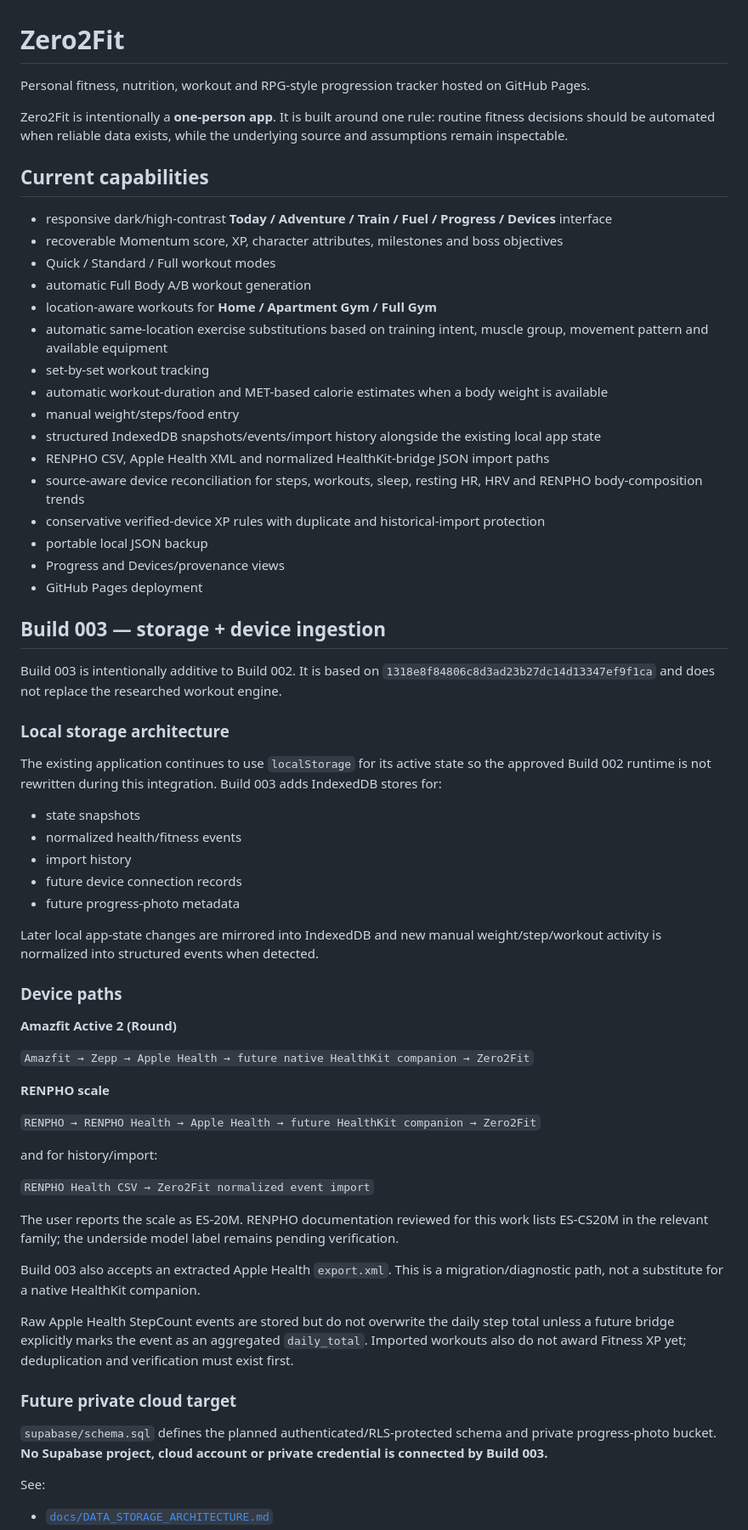
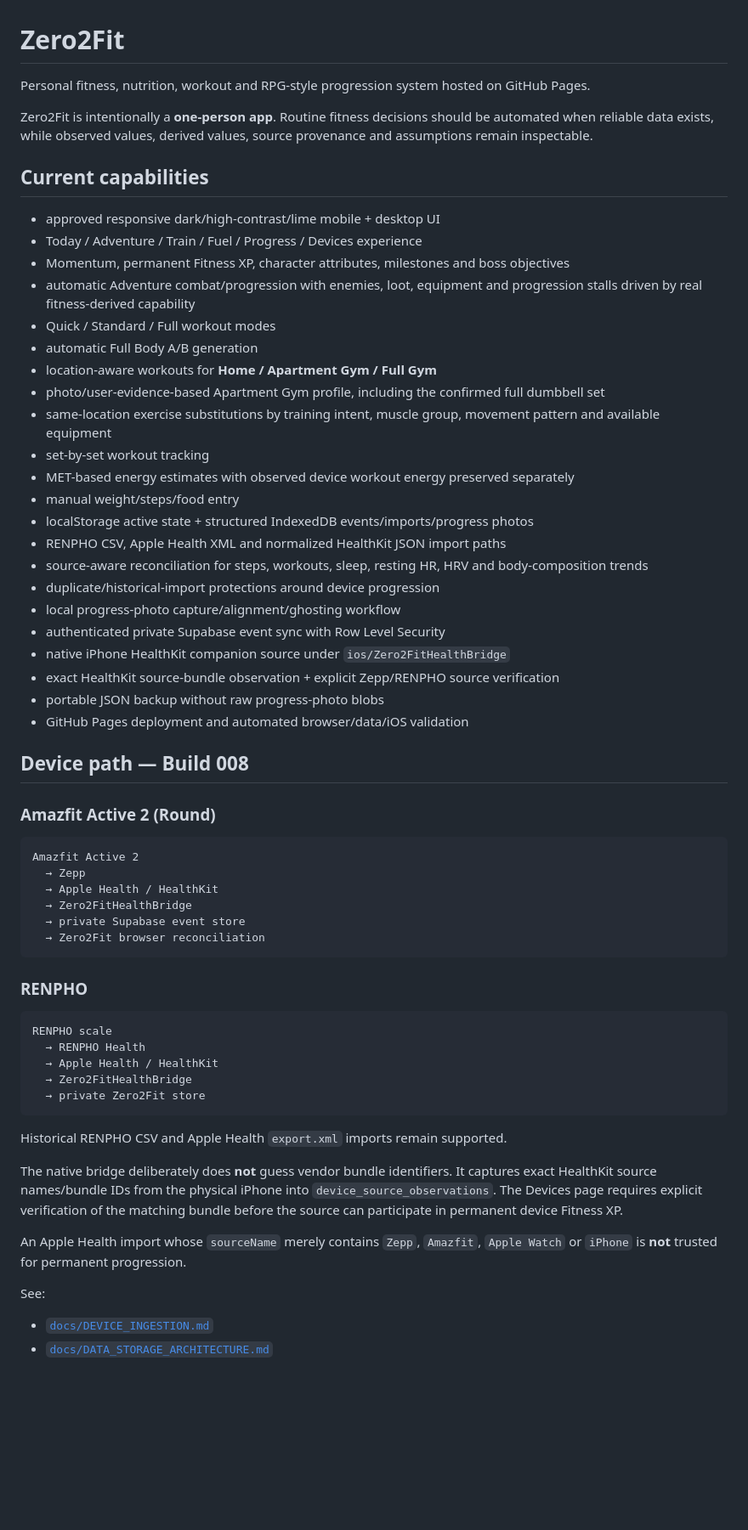
Before and after one commit to JeremyHennessy/Zero2Fit, a Markdown page: README.md, the part around one of its changes. Shown at 85% size. GitHub-like rendering; blank space fills up the shorter version.

Commit message:
Build 008: align README with private HealthKit baseline

````diff
--- a/README.md
+++ b/README.md
@@ -1,68 +1,64 @@
 # Zero2Fit
 
-Personal fitness, nutrition, workout and RPG-style progression tracker hosted on GitHub Pages.
+Personal fitness, nutrition, workout and RPG-style progression system hosted on GitHub Pages.
 
-Zero2Fit is intentionally a **one-person app**. It is built around one rule: routine fitness decisions should be automated when reliable data exists, while the underlying source and assumptions remain inspectable.
+Zero2Fit is intentionally a **one-person app**. Routine fitness decisions should be automated when reliable data exists, while observed values, derived values, source provenance and assumptions remain inspectable.
 
 ## Current capabilities
 
-- responsive dark/high-contrast **Today / Adventure / Train / Fuel / Progress / Devices** interface
-- recoverable Momentum score, XP, character attributes, milestones and boss objectives
+- approved responsive dark/high-contrast/lime mobile + desktop UI
+- Today / Adventure / Train / Fuel / Progress / Devices experience
+- Momentum, permanent Fitness XP, character attributes, milestones and boss objectives
+- automatic Adventure combat/progression with enemies, loot, equipment and progression stalls driven by real fitness-derived capability
 - Quick / Standard / Full workout modes
-- automatic Full Body A/B workout generation
+- automatic Full Body A/B generation
 - location-aware workouts for **Home / Apartment Gym / Full Gym**
-- automatic same-location exercise substitutions based on training intent, muscle group, movement pattern and available equipment
+- photo/user-evidence-based Apartment Gym profile, including the confirmed full dumbbell set
+- same-location exercise substitutions by training intent, muscle group, movement pattern and available equipment
 - set-by-set workout tracking
-- automatic workout-duration and MET-based calorie estimates when a body weight is available
+- MET-based energy estimates with observed device workout energy preserved separately
 - manual weight/steps/food entry
-- structured IndexedDB snapshots/events/import history alongside the existing local app state
-- RENPHO CSV, Apple Health XML and normalized HealthKit-bridge JSON import paths
-- source-aware device reconciliation for steps, workouts, sleep, resting HR, HRV and RENPHO body-composition trends
-- conservative verified-device XP rules with duplicate and historical-import protection
-- portable local JSON backup
-- Progress and Devices/provenance views
-- GitHub Pages deployment
+- localStorage active state + structured IndexedDB events/imports/progress photos
+- RENPHO CSV, Apple Health XML and normalized HealthKit JSON import paths
+- source-aware reconciliation for steps, workouts, sleep, resting HR, HRV and body-composition trends
+- duplicate/historical-import protections around device progression
+- local progress-photo capture/alignment/ghosting workflow
+- authenticated private Supabase event sync with Row Level Security
+- native iPhone HealthKit companion source under `ios/Zero2FitHealthBridge`
+- exact HealthKit source-bundle observation + explicit Zepp/RENPHO source verification
+- portable JSON backup without raw progress-photo blobs
+- GitHub Pages deployment and automated browser/data/iOS validation
 
-## Build 003 — storage + device ingestion
+## Device path — Build 008
 
-Build 003 is intentionally additive to Build 002. It is based on `1318e8f84806c8d3ad23b27dc14d13347ef9f1ca` and does not replace the researched workout engine.
+### Amazfit Active 2 (Round)
 
-### Local storage architecture
+```text
+Amazfit Active 2
+  → Zepp
+  → Apple Health / HealthKit
+  → Zero2FitHealthBridge
+  → private Supabase event store
+  → Zero2Fit browser reconciliation
+```
 
-The existing application continues to use `localStorage` for its active state so the approved Build 002 runtime is not rewritten during this integration. Build 003 adds IndexedDB stores for:
+### RENPHO
 
-- state snapshots
-- normalized health/fitness events
-- import history
-- future device connection records
-- future progress-photo metadata
+```text
+RENPHO scale
+  → RENPHO Health
+  → Apple Health / HealthKit
+  → Zero2FitHealthBridge
+  → private Zero2Fit store
+```
 
-Later local app-state changes are mirrored into IndexedDB and new manual weight/step/workout activity is normalized into structured events when detected.
+Historical RENPHO CSV and Apple Health `export.xml` imports remain supported.
 
-### Device paths
+The native bridge deliberately does **not** guess vendor bundle identifiers. It captures exact HealthKit source names/bundle IDs from the physical iPhone into `device_source_observations`. The Devices page requires explicit verification of the matching bundle before the source can participate in permanent device Fitness XP.
 
-**Amazfit Active 2 (Round)**
-
-`Amazfit → Zepp → Apple Health → future native HealthKit companion → Zero2Fit`
-
-**RENPHO scale**
-
-`RENPHO → RENPHO Health → Apple Health → future HealthKit companion → Zero2Fit`
-
-and for history/import:
-
-`RENPHO Health CSV → Zero2Fit normalized event import`
-
-The user reports the scale as ES-20M. RENPHO documentation reviewed for this work lists ES-CS20M in the relevant family; the underside model label remains pending verification.
-
-Build 003 also accepts an extracted Apple Health `export.xml`. This is a migration/diagnostic path, not a substitute for a native HealthKit companion.
-
-Raw Apple Health StepCount events are stored but do not overwrite the daily step total unless a future bridge explicitly marks the event as an aggregated `daily_total`. Imported workouts also do not award Fitness XP yet; deduplication and verification must exist first.
-
-### Future private cloud target
-
-`supabase/schema.sql` defines the planned authenticated/RLS-protected schema and private progress-photo bucket. **No Supabase project, cloud account or private credential is connected by Build 003.**
+An Apple Health import whose `sourceName` merely contains `Zepp`, `Amazfit`, `Apple Watch` or `iPhone` is **not** trusted for permanent progression.
 
 See:
 
+- [`docs/DEVICE_INGESTION.md`](docs/DEVICE_INGESTION.md)
 - [`docs/DATA_STORAGE_ARCHITECTURE.md`](docs/DATA_STORAGE_ARCHITECTURE.md)
````
Also changed, not shown: other parts of README.md (+81 -55 lines).
